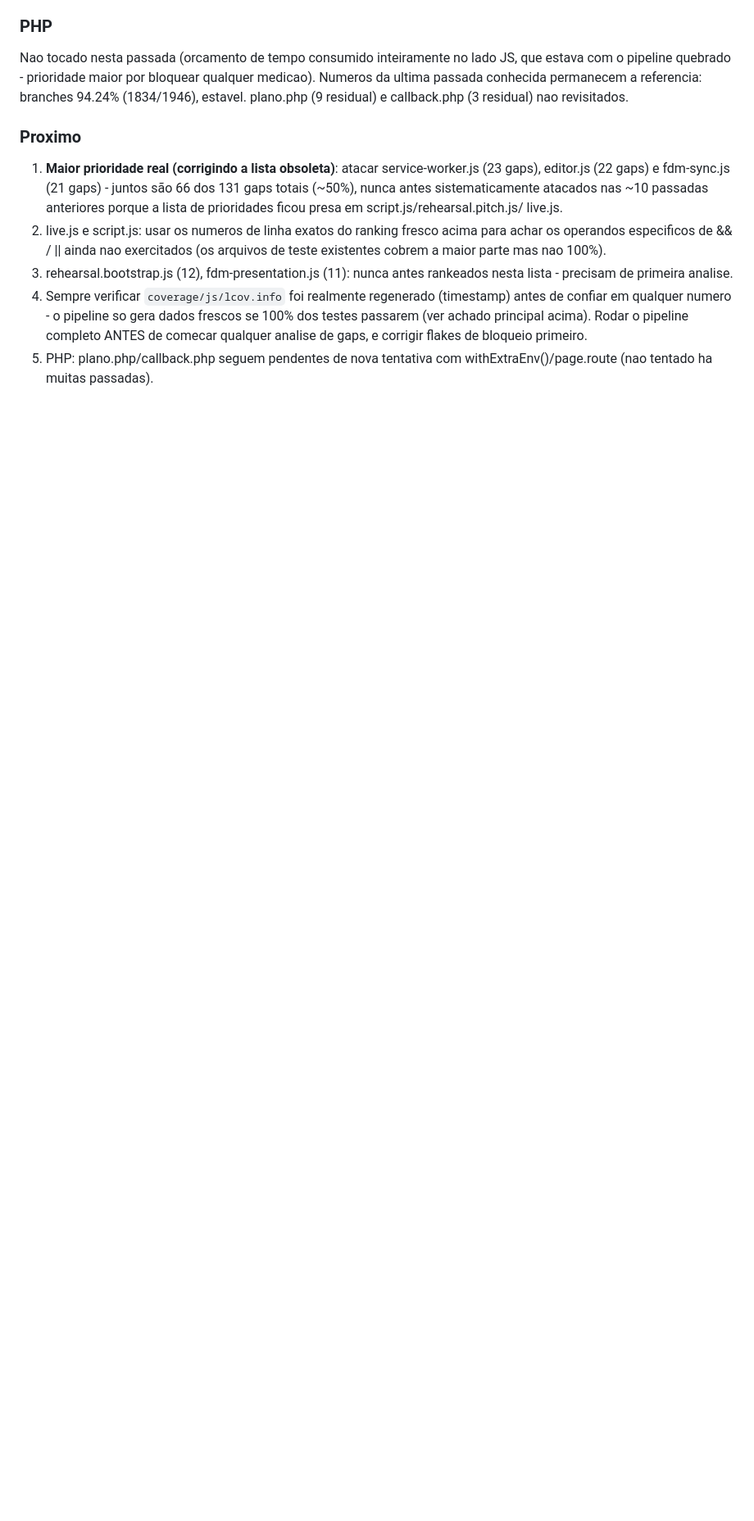
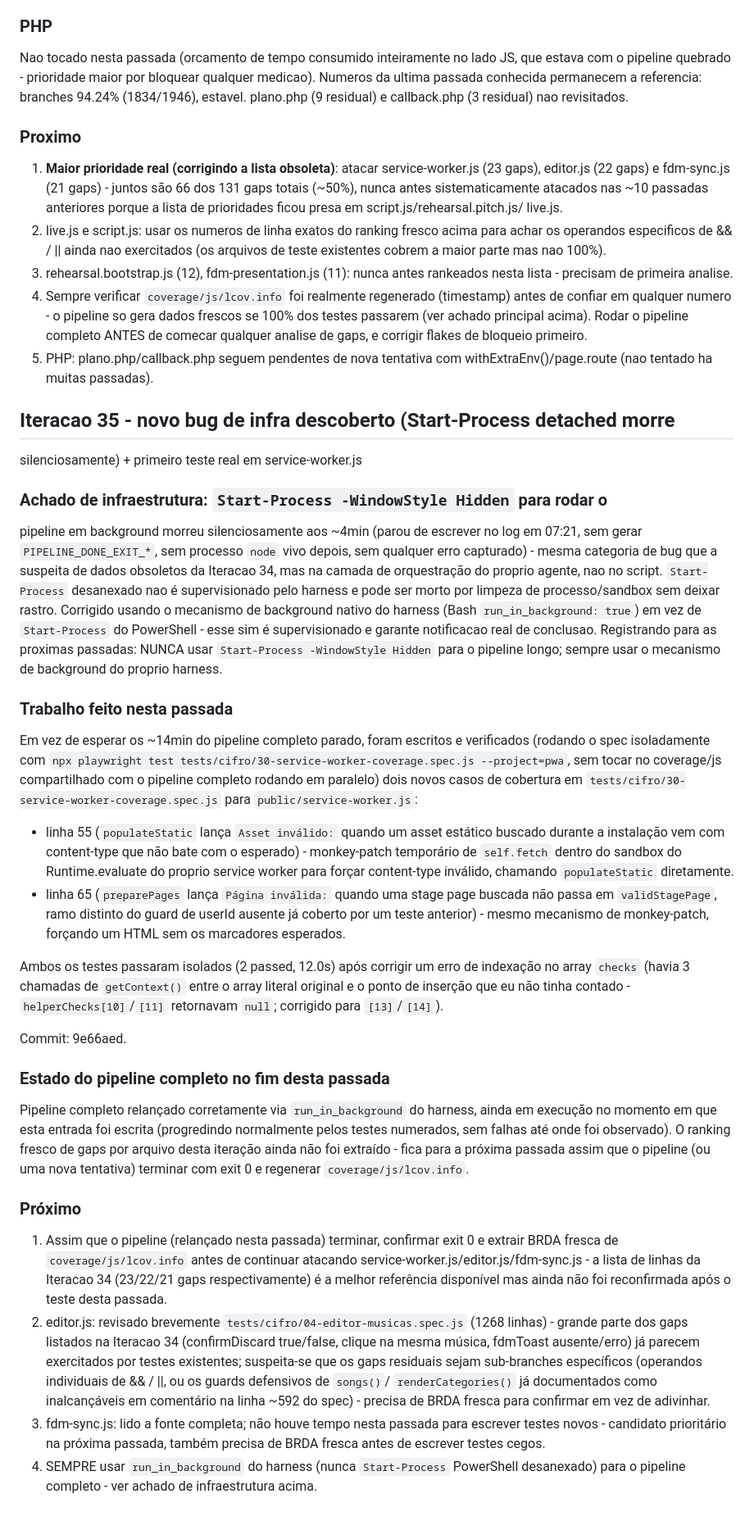
Before and after one commit to felipenegriO/cifras_fdm, a Markdown page: .superpowers/sdd/coverage-100-log.md, the part around the change. Shown at 82% size. Drawn GitHub-style; blank space fills up the shorter version.

Commit message:
docs: log Iteracao 35 (Start-Process bug + service-worker.js linhas 55/65) no coverage-100-log

```diff
--- a/.superpowers/sdd/coverage-100-log.md
+++ b/.superpowers/sdd/coverage-100-log.md
@@ -2089,3 +2089,74 @@ plano.php (9 residual) e callback.php (3 residual) nao revisitados.
    qualquer analise de gaps, e corrigir flakes de bloqueio primeiro.
 5. PHP: plano.php/callback.php seguem pendentes de nova tentativa com
    withExtraEnv()/page.route (nao tentado ha muitas passadas).
+
+## Iteracao 35 - novo bug de infra descoberto (Start-Process detached morre
+silenciosamente) + primeiro teste real em service-worker.js
+
+### Achado de infraestrutura: `Start-Process -WindowStyle Hidden` para rodar o
+pipeline em background morreu silenciosamente aos ~4min (parou de escrever no
+log em 07:21, sem gerar `PIPELINE_DONE_EXIT_*`, sem processo `node` vivo
+depois, sem qualquer erro capturado) - mesma categoria de bug que a suspeita
+de dados obsoletos da Iteracao 34, mas na camada de orquestração do proprio
+agente, nao no script. `Start-Process` desanexado nao é supervisionado pelo
+harness e pode ser morto por limpeza de processo/sandbox sem deixar rastro.
+Corrigido usando o mecanismo de background nativo do harness (Bash
+`run_in_background: true`) em vez de `Start-Process` do PowerShell - esse
+sim é supervisionado e garante notificacao real de conclusao. Registrando
+para as proximas passadas: NUNCA usar `Start-Process -WindowStyle Hidden`
+para o pipeline longo; sempre usar o mecanismo de background do proprio
+harness.
+
+### Trabalho feito nesta passada
+Em vez de esperar os ~14min do pipeline completo parado, foram escritos e
+verificados (rodando o spec isoladamente com `npx playwright test
+tests/cifro/30-service-worker-coverage.spec.js --project=pwa`, sem tocar no
+coverage/js compartilhado com o pipeline completo rodando em paralelo) dois
+novos casos de cobertura em `tests/cifro/30-service-worker-coverage.spec.js`
+para `public/service-worker.js`:
+- linha 55 (`populateStatic` lança `Asset inválido:` quando um asset estático
+  buscado durante a instalação vem com content-type que não bate com o
+  esperado) - monkey-patch temporário de `self.fetch` dentro do sandbox do
+  Runtime.evaluate do proprio service worker para forçar content-type
+  inválido, chamando `populateStatic` diretamente.
+- linha 65 (`preparePages` lança `Página inválida:` quando uma stage page
+  buscada não passa em `validStagePage`, ramo distinto do guard de userId
+  ausente já coberto por um teste anterior) - mesmo mecanismo de
+  monkey-patch, forçando um HTML sem os marcadores esperados.
+
+Ambos os testes passaram isolados (2 passed, 12.0s) após corrigir um erro de
+indexação no array `checks` (havia 3 chamadas de `getContext()` entre o
+array literal original e o ponto de inserção que eu não tinha contado -
+`helperChecks[10]`/`[11]` retornavam `null`; corrigido para `[13]`/`[14]`).
+
+Commit: 9e66aed.
+
+### Estado do pipeline completo no fim desta passada
+Pipeline completo relançado corretamente via `run_in_background` do harness,
+ainda em execução no momento em que esta entrada foi escrita (progredindo
+normalmente pelos testes numerados, sem falhas até onde foi observado). O
+ranking fresco de gaps por arquivo desta iteração ainda não foi extraído -
+fica para a próxima passada assim que o pipeline (ou uma nova tentativa)
+terminar com exit 0 e regenerar `coverage/js/lcov.info`.
+
+### Próximo
+1. Assim que o pipeline (relançado nesta passada) terminar, confirmar exit 0
+   e extrair BRDA fresca de `coverage/js/lcov.info` antes de continuar
+   atacando service-worker.js/editor.js/fdm-sync.js - a lista de linhas da
+   Iteracao 34 (23/22/21 gaps respectivamente) é a melhor referência
+   disponível mas ainda não foi reconfirmada após o teste desta passada.
+2. editor.js: revisado brevemente `tests/cifro/04-editor-musicas.spec.js`
+   (1268 linhas) - grande parte dos gaps listados na Iteracao 34
+   (confirmDiscard true/false, clique na mesma música, fdmToast
+   ausente/erro) já parecem exercitados por testes existentes; suspeita-se
+   que os gaps residuais sejam sub-branches específicos (operandos
+   individuais de && / ||, ou os guards defensivos de `songs()`/
+   `renderCategories()` já documentados como inalcançáveis em comentário na
+   linha ~592 do spec) - precisa de BRDA fresca para confirmar em vez de
+   adivinhar.
+3. fdm-sync.js: lido a fonte completa; não houve tempo nesta passada para
+   escrever testes novos - candidato prioritário na próxima passada,
+   também precisa de BRDA fresca antes de escrever testes cegos.
+4. SEMPRE usar `run_in_background` do harness (nunca `Start-Process`
+   PowerShell desanexado) para o pipeline completo - ver achado de
+   infraestrutura acima.
```
